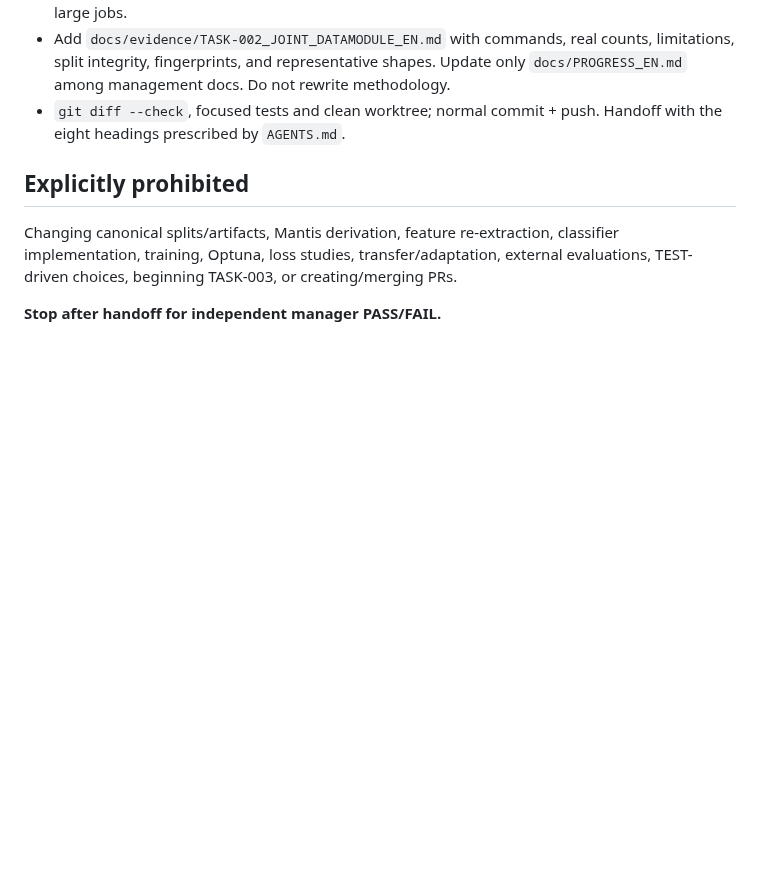
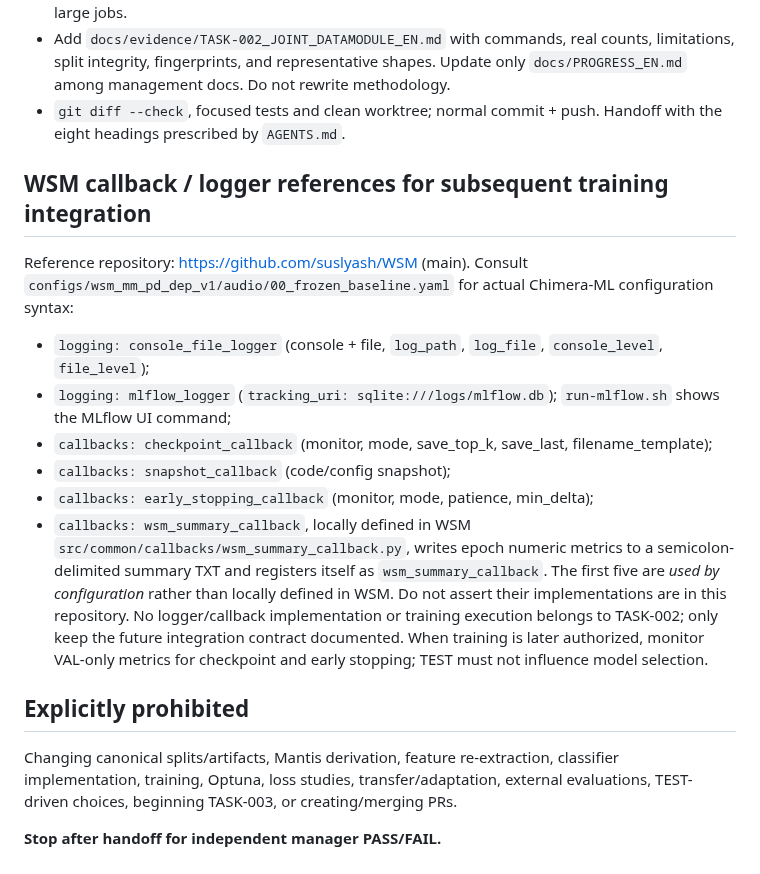
Before and after one commit to suslyash/CAREWSM, a Markdown page: docs/tasks/TASK-002_JOINT_DATAMODULE.md, the part around the change. GitHub-like rendering; blank space fills up the shorter version.

Commit message:
docs: add verified WSM callback and logger integration references

```diff
--- a/docs/tasks/TASK-002_JOINT_DATAMODULE.md
+++ b/docs/tasks/TASK-002_JOINT_DATAMODULE.md
@@ -39,6 +39,17 @@ Start from latest `origin/main`; create `codex/task-002-joint-datamodule`. Norma
 - Add `docs/evidence/TASK-002_JOINT_DATAMODULE_EN.md` with commands, real counts, limitations, split integrity, fingerprints, and representative shapes. Update only `docs/PROGRESS_EN.md` among management docs. Do not rewrite methodology.
 - `git diff --check`, focused tests and clean worktree; normal commit + push. Handoff with the eight headings prescribed by `AGENTS.md`.
 
+
+## WSM callback / logger references for subsequent training integration
+Reference repository: https://github.com/suslyash/WSM (main). Consult `configs/wsm_mm_pd_dep_v1/audio/00_frozen_baseline.yaml` for actual Chimera-ML configuration syntax:
+- `logging: console_file_logger` (console + file, `log_path`, `log_file`, `console_level`, `file_level`);
+- `logging: mlflow_logger` (`tracking_uri: sqlite:///logs/mlflow.db`); `run-mlflow.sh` shows the MLflow UI command;
+- `callbacks: checkpoint_callback` (monitor, mode, save_top_k, save_last, filename_template);
+- `callbacks: snapshot_callback` (code/config snapshot);
+- `callbacks: early_stopping_callback` (monitor, mode, patience, min_delta);
+- `callbacks: wsm_summary_callback`, locally defined in WSM `src/common/callbacks/wsm_summary_callback.py`, writes epoch numeric metrics to a semicolon-delimited summary TXT and registers itself as `wsm_summary_callback`.
+The first five are *used by configuration* rather than locally defined in WSM. Do not assert their implementations are in this repository. No logger/callback implementation or training execution belongs to TASK-002; only keep the future integration contract documented. When training is later authorized, monitor VAL-only metrics for checkpoint and early stopping; TEST must not influence model selection.
+
 ## Explicitly prohibited
 Changing canonical splits/artifacts, Mantis derivation, feature re-extraction, classifier implementation, training, Optuna, loss studies, transfer/adaptation, external evaluations, TEST-driven choices, beginning TASK-003, or creating/merging PRs.
 
```
